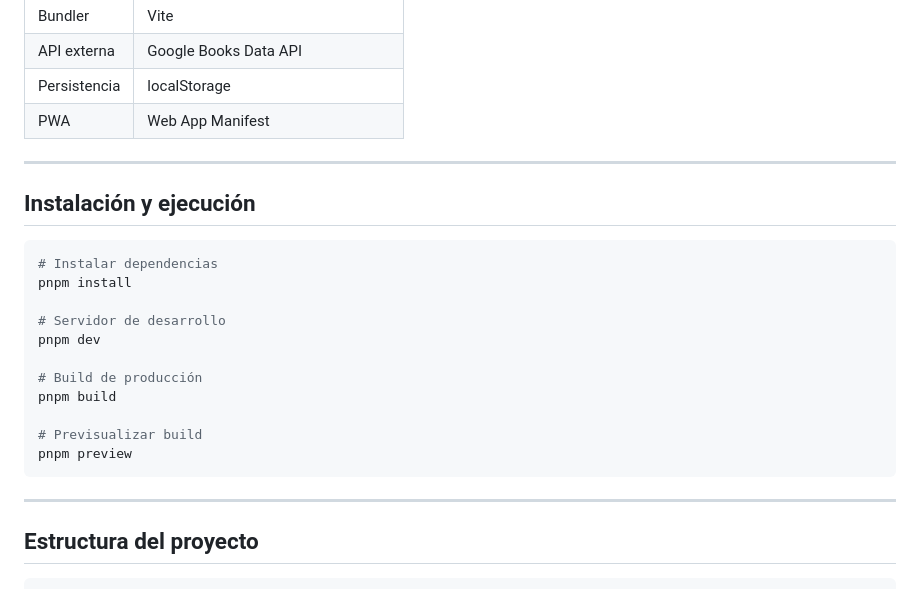
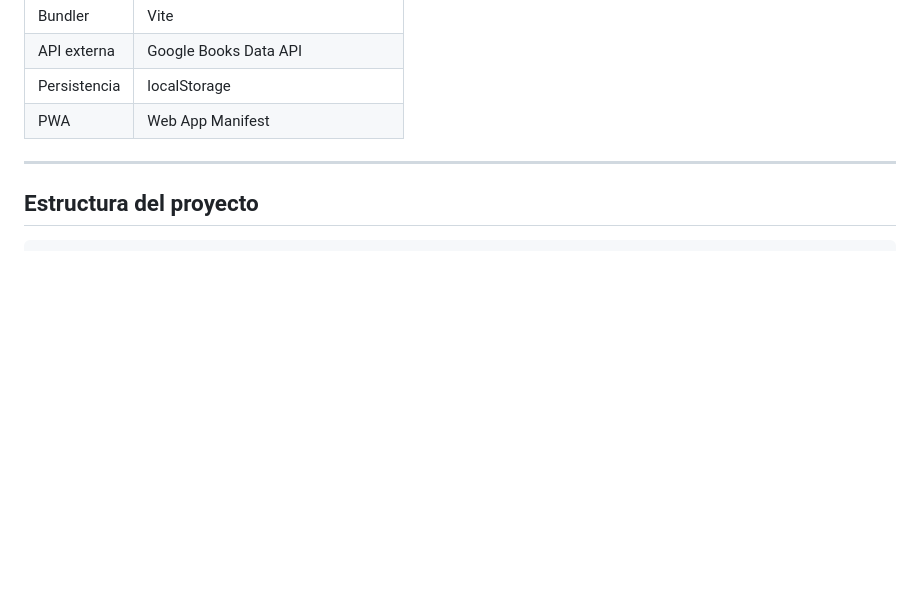
Before and after one commit to vicentescript/Bookmarks, a Markdown page: README.md, the part around the change. GitHub-like rendering; blank space fills up the shorter version.

````diff
--- a/README.md
+++ b/README.md
@@ -86,24 +86,6 @@ Aplicación web para gestionar tu biblioteca personal, seguir tu progreso de lec
 
 ---
 
-## Instalación y ejecución
-
-```bash
-# Instalar dependencias
-pnpm install
-
-# Servidor de desarrollo
-pnpm dev
-
-# Build de producción
-pnpm build
-
-# Previsualizar build
-pnpm preview
-```
-
----
-
 ## Estructura del proyecto
 
 ```
````
